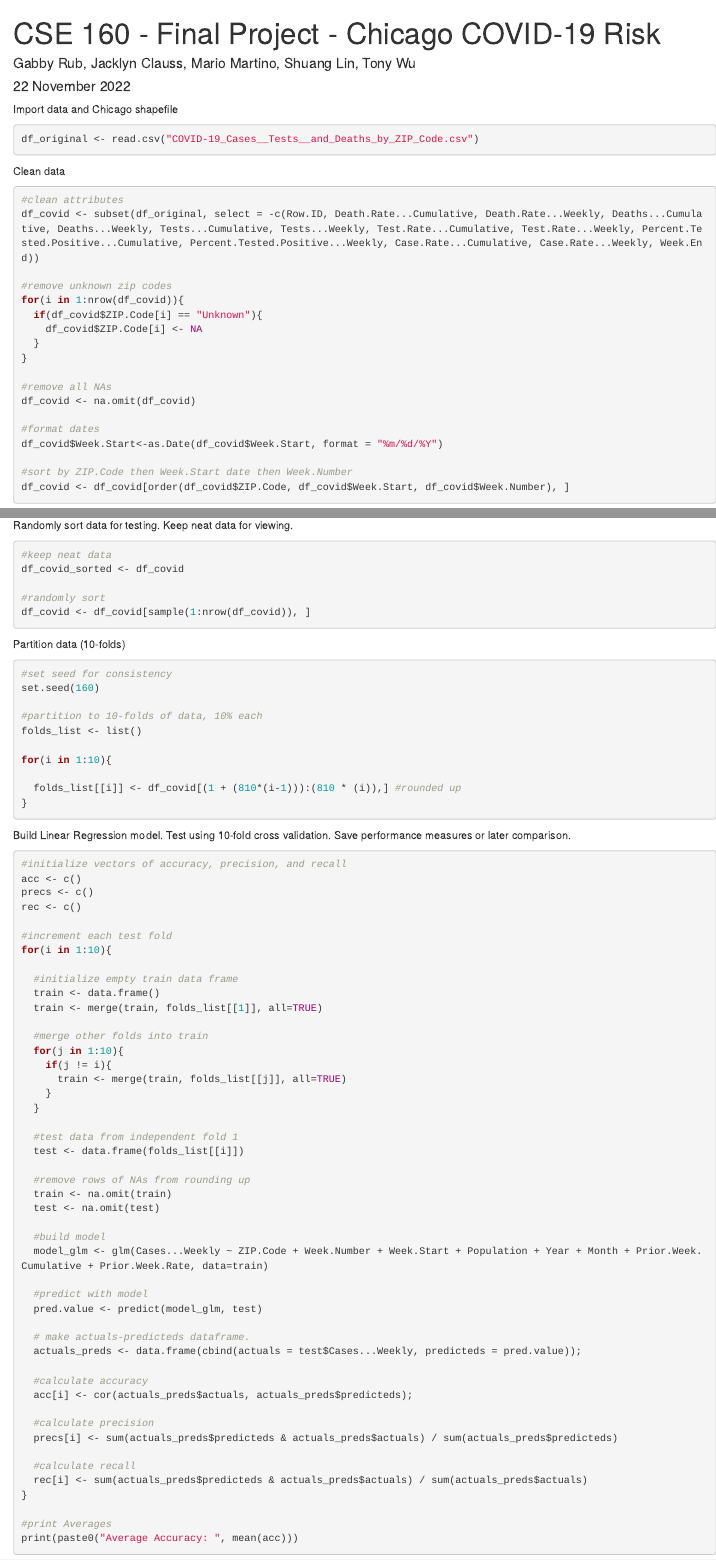
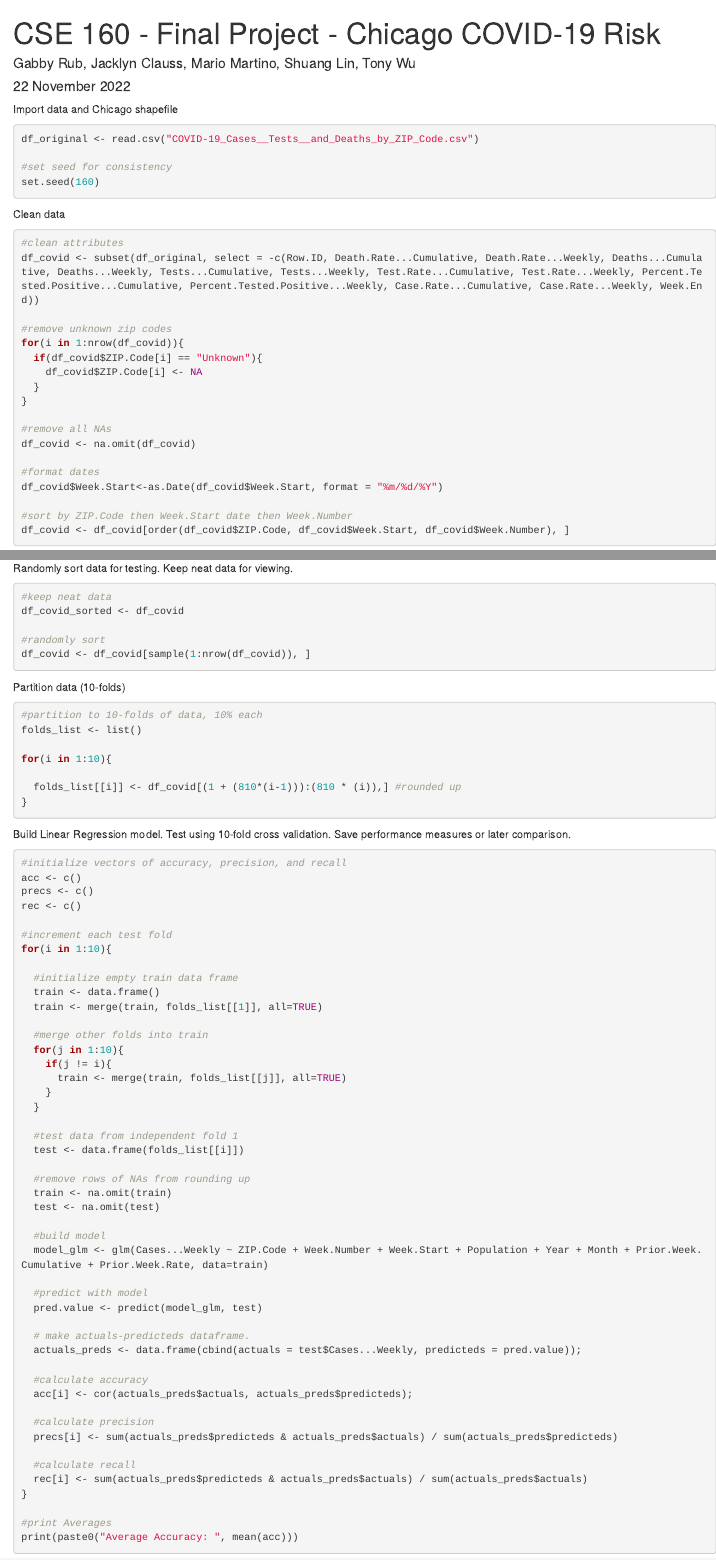
Before and after one commit to lin-shuang/CSE-160-Final-Project, an R Markdown document (Project.Rmd): the page in a window 1100 px wide, from its top, and a second part further down, joined at a grey line. Rendered offline with R 4.5, knitr and Pandoc, with nearby package versions; code that draws random numbers runs with fixed seeds of ours; some code elsewhere in the file could not run offline.

Commit message:
set seed earlier in the code, because it was after random sampling

````diff
--- a/Project.Rmd
+++ b/Project.Rmd
@@ -9,6 +9,9 @@ Import data and Chicago shapefile
 ```{r}
 
 df_original <- read.csv("COVID-19_Cases__Tests__and_Deaths_by_ZIP_Code.csv")
+
+#set seed for consistency
+set.seed(160)
 
 ```
 
@@ -94,9 +97,6 @@ df_covid <- df_covid[sample(1:nrow(df_covid)), ]
 
 Partition data (10-folds)
 ```{r}
-
-#set seed for consistency
-set.seed(160)
 
 #partition to 10-folds of data, 10% each
 folds_list <- list()
````
